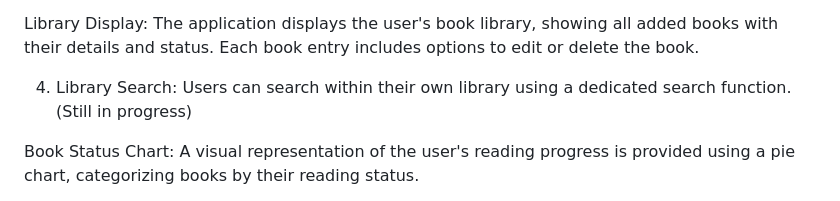
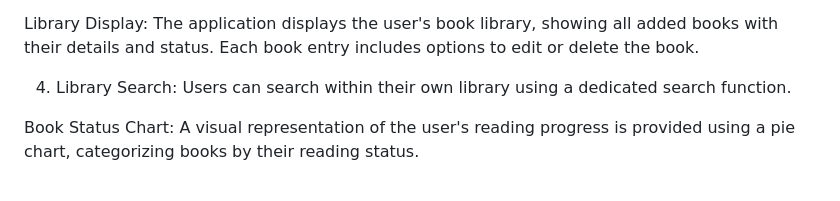
Before and after one commit to AshleynWebb/Better-Book-Tracker, a Markdown page: README.md, the part around the change. GitHub-like rendering.

Commit message:
working on my readme

```diff
--- a/README.md
+++ b/README.md
@@ -47,7 +47,7 @@ Manual Book Addition: A form is provided for users to manually add books to thei
 
 Library Display: The application displays the user's book library, showing all added books with their details and status. Each book entry includes options to edit or delete the book.
 
-4. Library Search: Users can search within their own library using a dedicated search function. (Still in progress)
+4. Library Search: Users can search within their own library using a dedicated search function.
 
 Book Status Chart: A visual representation of the user's reading progress is provided using a pie chart, categorizing books by their reading status.
 
```
